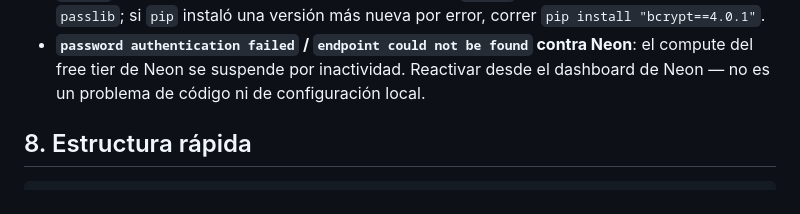
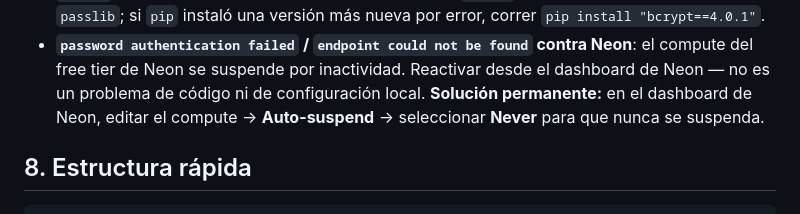
Before and after one commit to dual-devs0/sistema-academico, a Markdown page: docs/INSTALACION.md, the part around the change. Drawn GitHub-style.

```diff
--- a/docs/INSTALACION.md
+++ b/docs/INSTALACION.md
@@ -138,6 +138,8 @@ estar corriendo en el puerto 8000** para que el login y todas las páginas funci
 - **`password authentication failed` / `endpoint could not be found` contra Neon**:
   el compute del free tier de Neon se suspende por inactividad. Reactivar desde el
   dashboard de Neon — no es un problema de código ni de configuración local.
+  **Solución permanente:** en el dashboard de Neon, editar el compute → **Auto-suspend**
+  → seleccionar **Never** para que nunca se suspenda.
 
 ## 8. Estructura rápida
 
```
Also changed, not shown: ESTADO_FASES.md (+17 -51 lines), docs/CHANGELOG_TECNICO.md (+4 -2 lines).
